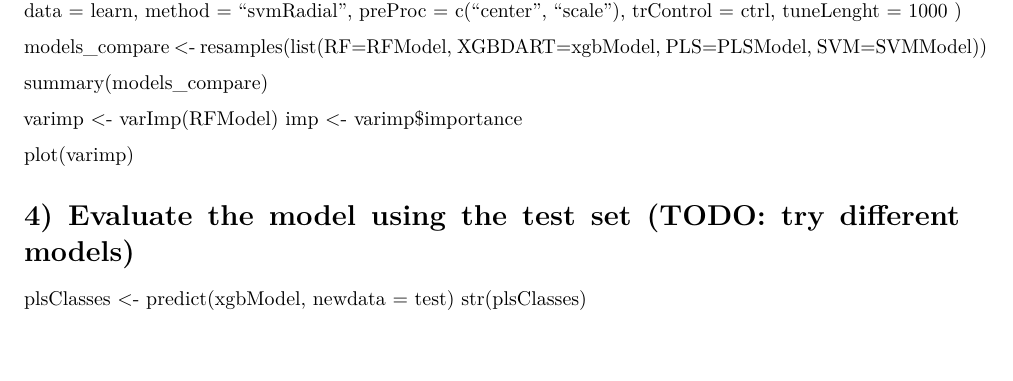
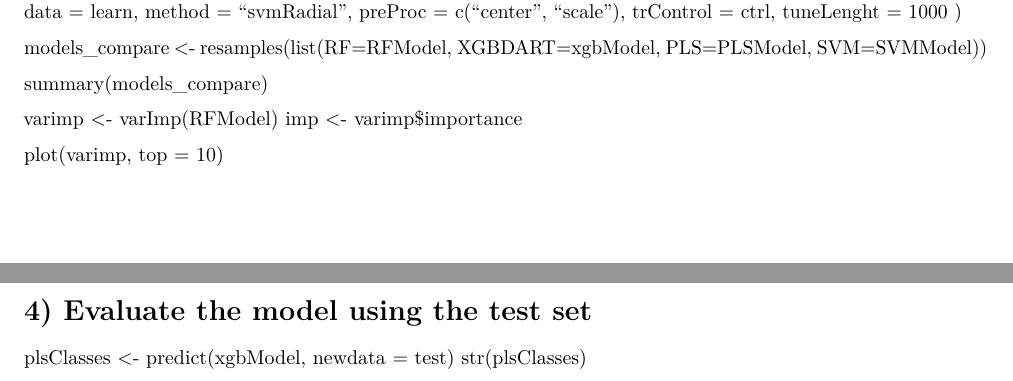
Before and after one commit to lindepav/IntelligentSystems, an R Markdown document (hw01.Rmd): part of page 2 of 3 before the commit and two parts of pages 2 and 3 of 3 after it, the two joined at a grey line, cut so that both start at the same text. Rendered offline with R 4.5, knitr and Pandoc, then LaTeX, with nearby package versions.

Commit message:
1 assigment completed (without questions)

```diff
--- a/hw01.Rmd
+++ b/hw01.Rmd
@@ -171,9 +173,9 @@ summary(models_compare)
 varimp <- varImp(RFModel)
 imp <- varimp$importance
 
-plot(varimp)
+plot(varimp, top = 10)
 
-# 4) Evaluate the model using the test set (TODO: try different models)
+# 4) Evaluate the model using the test set
 plsClasses <- predict(xgbModel, newdata = test)
 str(plsClasses)
 
```
Also changed, not shown: hw01.Rmd (8 more changed lines).
